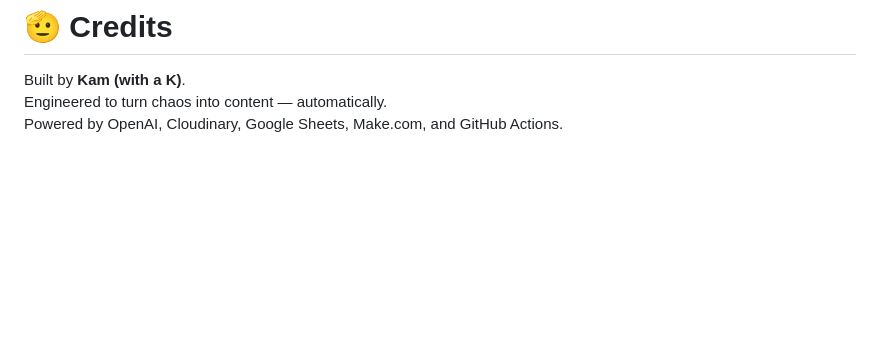
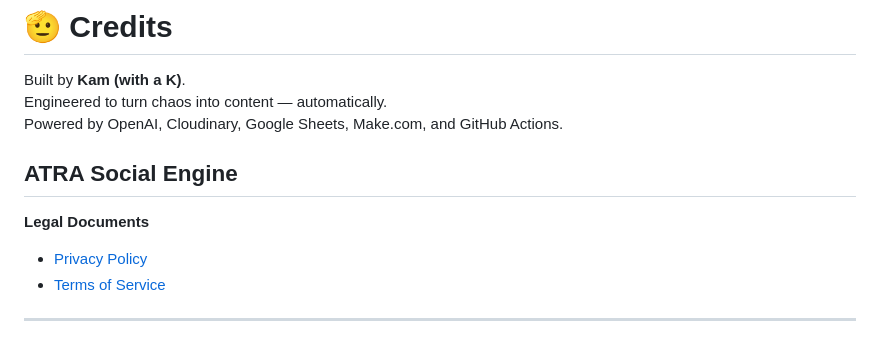
Before and after one commit to kamness26/ATRA, a Markdown page: README.md, the part around the change. Rendered like a GitHub page; blank space fills up the shorter version.

Commit message:
Add Privacy Policy and Terms of Service links to README for TikTok review

```diff
--- a/README.md
+++ b/README.md
@@ -197,3 +197,11 @@ Next major milestone: **analytics ingestion + early optimization logic**.
 Built by **Kam (with a K)**.
 Engineered to turn chaos into content — automatically.
 Powered by OpenAI, Cloudinary, Google Sheets, Make.com, and GitHub Actions.
+
+## ATRA Social Engine
+
+**Legal Documents**
+- [Privacy Policy](https://kamness26.github.io/ATRA/privacy-policy.html)
+- [Terms of Service](https://kamness26.github.io/ATRA/terms-of-service.html)
+
+---
```
